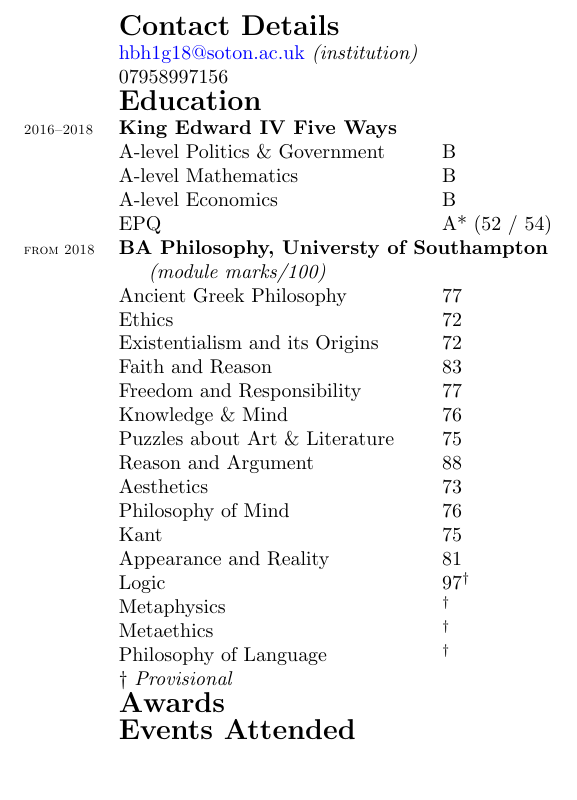
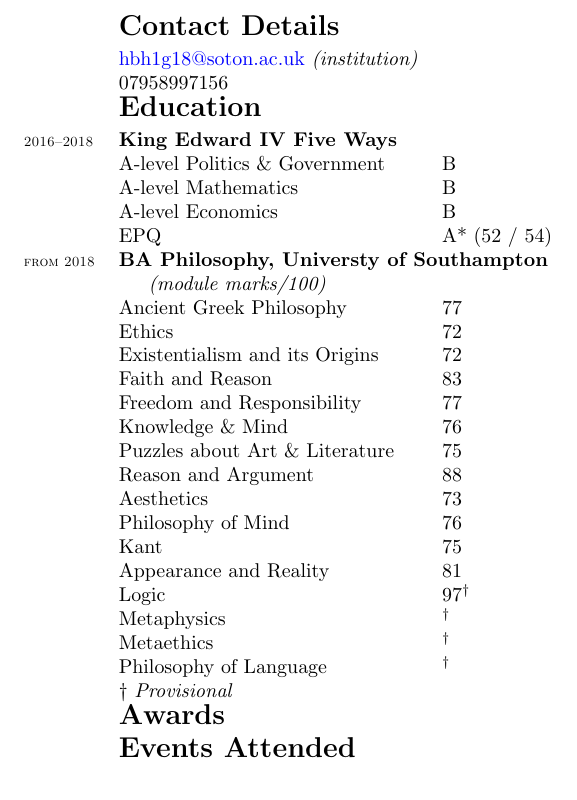
Before and after one commit to Hugo-Heagren/CV-and-website, a LaTeX CV (cv.tex): part of the page, cut so that both start at the same text. Compiled offline with pdfLaTeX.

Commit message:
ADD SPACE AFTER SECTION HEADS

```diff
--- a/cv.tex
+++ b/cv.tex
@@ -37,7 +37,7 @@
 % }}}3
 
 % Section {{{3
-\renewcommand{\section}[1]{& \multicolumn{2}{l}{\bfseries{\Large{#1}}}\\}
+\renewcommand{\section}[1]{& \multicolumn{2}{l}{\bfseries{\Large{#1}}}\vspace{0.7ex}\\}
 % }}}3
 
 % Entry {{{3
```
